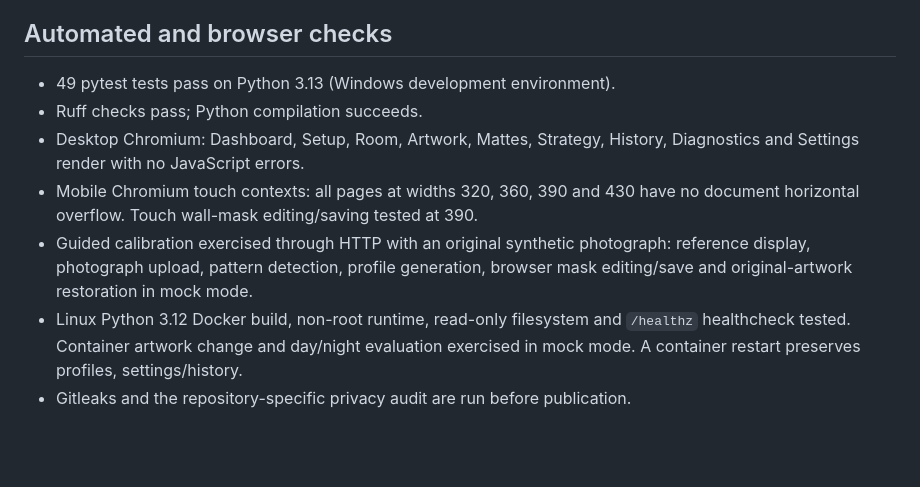
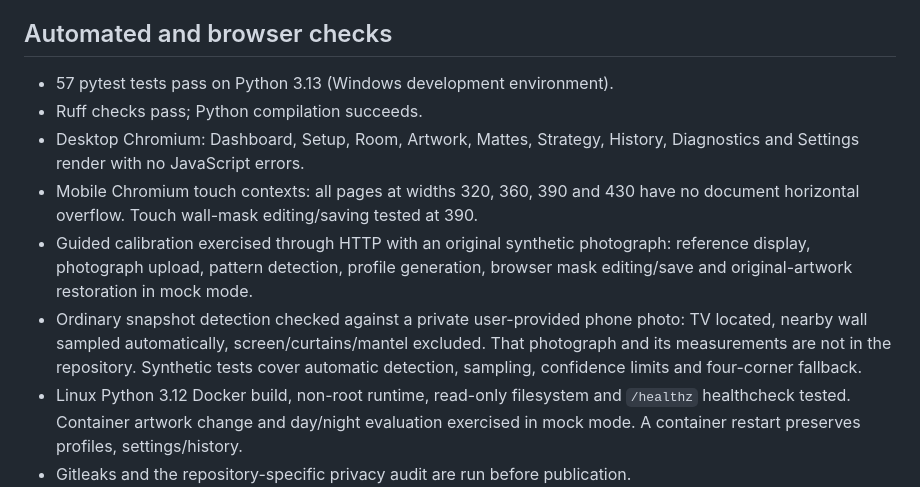
Before and after one commit to JohnLHolloway/adaptive-frame-matte, a Markdown page: docs/VALIDATION.md, the part around the change. GitHub-like rendering; blank space fills up the shorter version.

```diff
--- a/docs/VALIDATION.md
+++ b/docs/VALIDATION.md
@@ -5,7 +5,7 @@ not a compatibility promise for every Samsung TV or firmware.
 
 ## Automated and browser checks
 
-- 49 pytest tests pass on Python 3.13 (Windows development environment).
+- 57 pytest tests pass on Python 3.13 (Windows development environment).
 - Ruff checks pass; Python compilation succeeds.
 - Desktop Chromium: Dashboard, Setup, Room, Artwork, Mattes, Strategy, History,
   Diagnostics and Settings render with no JavaScript errors.
@@ -14,6 +14,10 @@ not a compatibility promise for every Samsung TV or firmware.
 - Guided calibration exercised through HTTP with an original synthetic photograph:
   reference display, photograph upload, pattern detection, profile generation,
   browser mask editing/save and original-artwork restoration in mock mode.
+- Ordinary snapshot detection checked against a private user-provided phone photo:
+  TV located, nearby wall sampled automatically, screen/curtains/mantel excluded.
+  That photograph and its measurements are not in the repository. Synthetic tests
+  cover automatic detection, sampling, confidence limits and four-corner fallback.
 - Linux Python 3.12 Docker build, non-root runtime, read-only filesystem and
   `/healthz` healthcheck tested. Container artwork change and day/night evaluation
   exercised in mock mode. A container restart preserves profiles, settings/history.
```
Also changed, not shown: README.md (+34 -5 lines), docs/COLOR_METHOD.md (added, +49 -0 lines), docs/dashboard.png, docs/mobile-mask.png, docs/mobile-room.png (added), docs/mobile-setup.png, docs/mobile.png, 11 other files.
